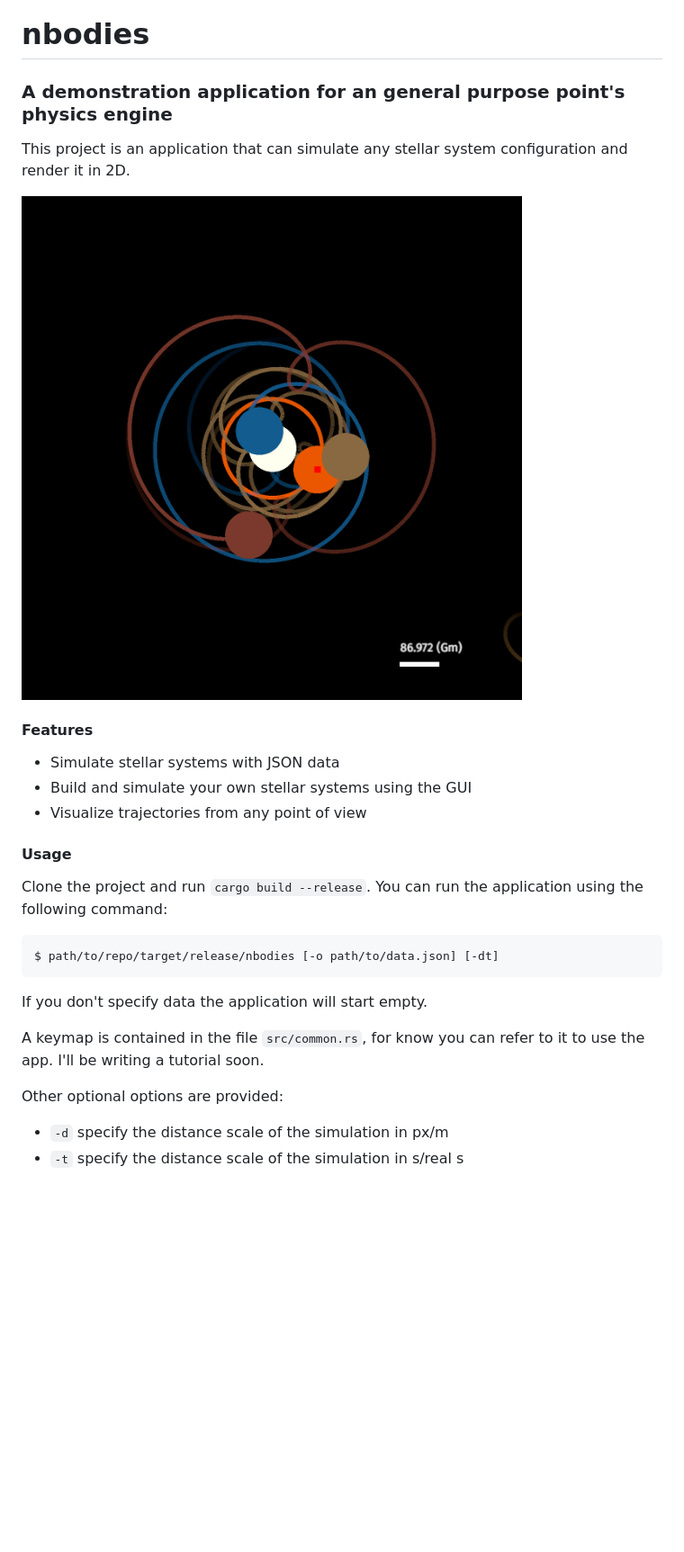
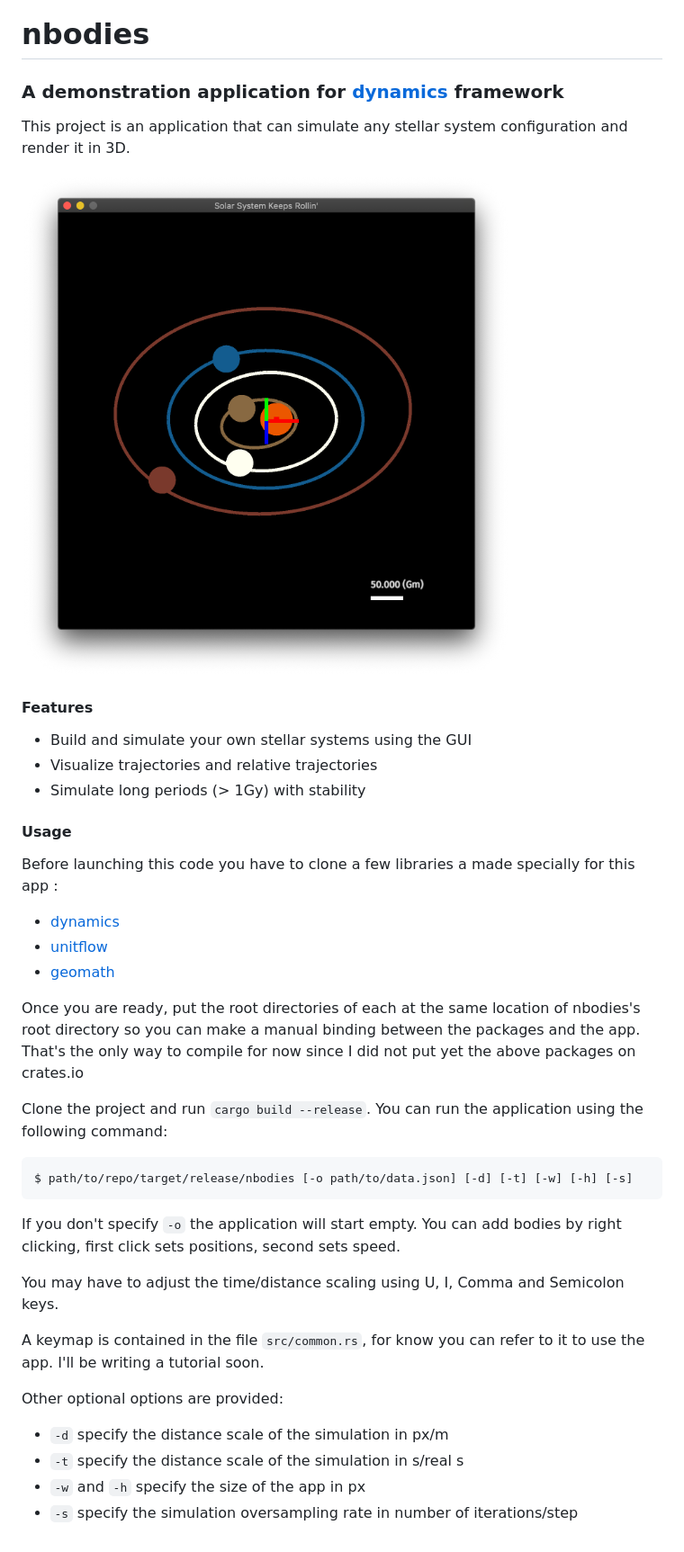
Before and after one commit to samiBendou/nbodies, a Markdown page: README.md, the part around the change. Shown at 90% size. Drawn GitHub-style; pictures changed too: assets/demo.png; blank space fills up the shorter version.

Commit message:
Improving usage instructions

````diff
--- a/README.md
+++ b/README.md
@@ -1,27 +1,38 @@
 # nbodies
 
-### A demonstration application for an general purpose point's physics engine
-This project is an application that can simulate any stellar system configuration
-and render it in 2D.
+### A demonstration application for  [dynamics](https://github.com/samiBendou/dynamics) framework
+This project is an application that can simulate any stellar system configuration and render it in 3D.
 
 ![Demo](assets/demo.png)
 
 #### Features
-- Simulate stellar systems with JSON data
 - Build and simulate your own stellar systems using the GUI
-- Visualize trajectories from any point of view
+- Visualize trajectories and relative trajectories
+- Simulate long periods (> 1Gy) with stability
 
 #### Usage
-Clone the project and run `cargo build --release`. You can run the application using the
-following command:
+Before launching this code you have to clone a few libraries a made specially for this app :
+- [dynamics](https://github.com/samiBendou/dynamics)
+- [unitflow](https://github.com/samiBendou/unitflow)
+- [geomath](https://github.com/samiBendou/unitflow)
+
+Once you are ready, put the root directories of each at the same location of nbodies's root directory so you can make
+a manual binding between the packages and the app.
+That's the only way to compile for now since I did not put yet the above packages on crates.io
+
+Clone the project and run `cargo build --release`. You can run the application using the following command:
 ```
-$ path/to/repo/target/release/nbodies [-o path/to/data.json] [-dt]
+$ path/to/repo/target/release/nbodies [-o path/to/data.json] [-d] [-t] [-w] [-h] [-s]
 ```
-If you don't specify data the application will start empty.
+If you don't specify `-o` the application will start empty. You can add bodies by right clicking, first click sets positions,
+second sets speed.
 
-A keymap is contained in the file `src/common.rs`, for know you can refer
-to it to use the app. I'll be writing a tutorial soon.
+You may have to adjust   the time/distance scaling using U, I, Comma and Semicolon keys.
+
+A keymap is contained in the file `src/common.rs`, for know you can refer to it to use the app. I'll be writing a tutorial soon.
 
 Other optional options are provided:
 - `-d` specify the distance scale of the simulation in px/m
 - `-t` specify the distance scale of the simulation in s/real s
+- `-w` and `-h` specify the size of the app in px
+- `-s` specify the simulation oversampling rate in number of iterations/step
````
